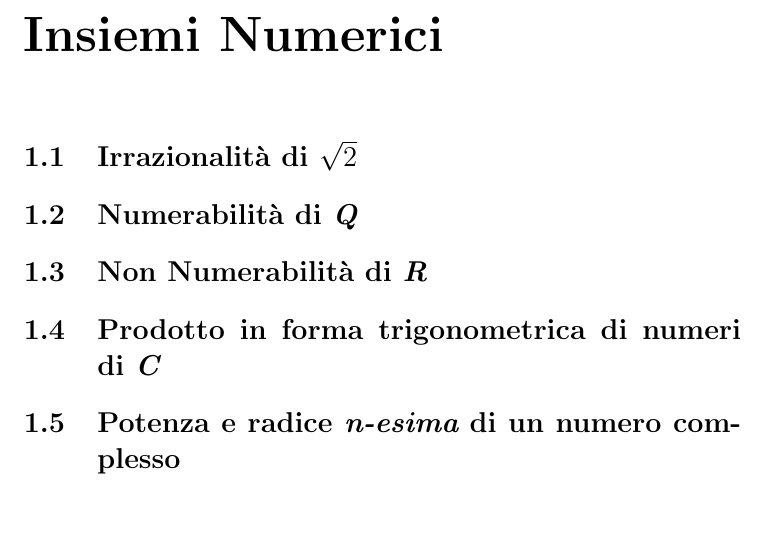
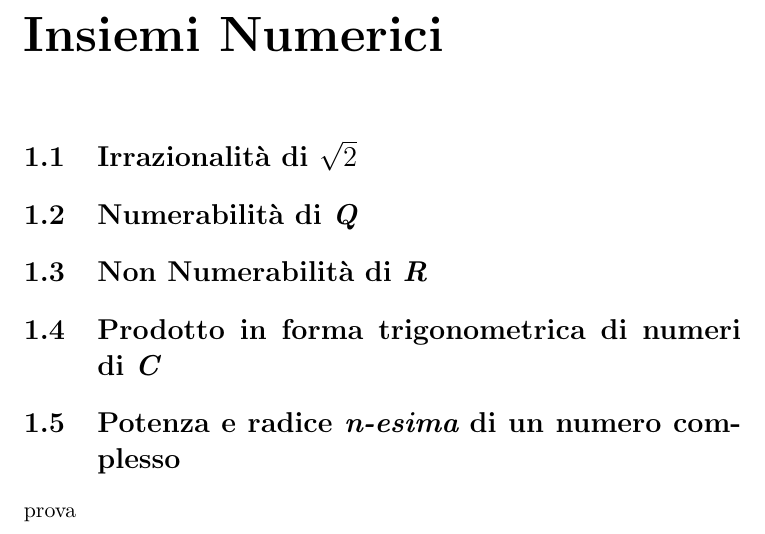
Before and after one commit to nicopallavicini/Latex, a LaTeX book (analisi.tex): part of page 3 of 9, cut so that both start at the same text. Compiled offline with pdfLaTeX.

Commit message:
Update analisi.tex

```diff
--- a/analisi.tex
+++ b/analisi.tex
@@ -12,7 +12,7 @@
 \section{Non Numerabilità di $\emph{R}$}
 \section{Prodotto in forma trigonometrica di numeri di $\emph{C}$}
 \section{Potenza e radice $\textit{n-esima}$ di un numero complesso}
-
+prova
 \newpage
 \begin{flushleft}
 \section*{1.1}
```
